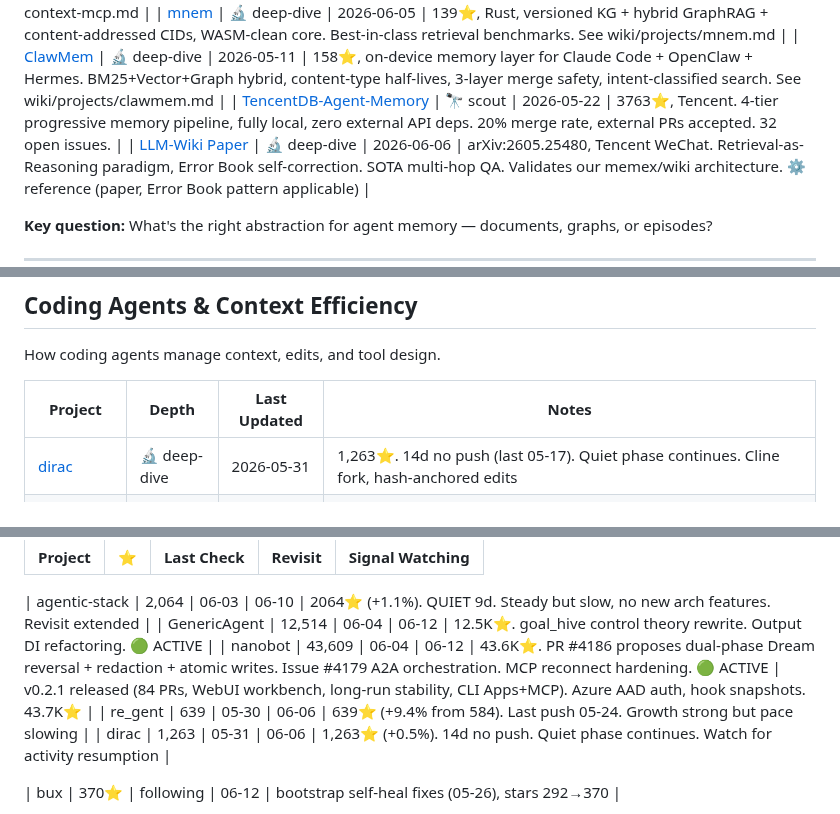
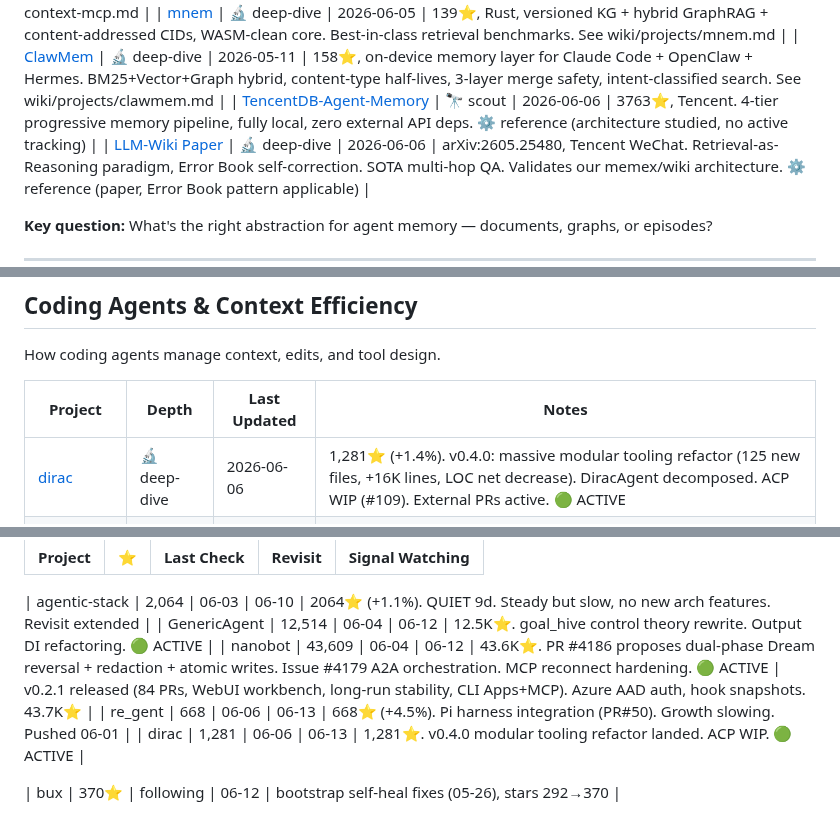
Before and after one commit to kagura-agent/study, a Markdown page: targets.md, 3 parts joined by grey strips. Drawn GitHub-style.

Commit message:
tracking: update dirac, re_gent, TrustClaw, stale TTL entries

```diff
--- a/targets.md
+++ b/targets.md
@@ -26,7 +26,7 @@ How agents persist, retrieve, and reason about past experience.
 | [krusch-context-mcp](https://github.com/kruschdev/krusch-context-mcp) | 🔬 deep-dive | 2026-05-10 | 61⭐, Lakebase architecture (SQLite local + PG global), RAG failure mode taxonomy, temporal decay, nudgets. See wiki/projects/krusch-context-mcp.md |
 | [mnem](https://github.com/Uranid/mnem) | 🔬 deep-dive | 2026-06-05 | 139⭐, Rust, versioned KG + hybrid GraphRAG + content-addressed CIDs, WASM-clean core. Best-in-class retrieval benchmarks. See wiki/projects/mnem.md |
 | [ClawMem](https://github.com/yoloshii/ClawMem) | 🔬 deep-dive | 2026-05-11 | 158⭐, on-device memory layer for Claude Code + OpenClaw + Hermes. BM25+Vector+Graph hybrid, content-type half-lives, 3-layer merge safety, intent-classified search. See wiki/projects/clawmem.md |
-| [TencentDB-Agent-Memory](https://github.com/Tencent/TencentDB-Agent-Memory) | 🔭 scout | 2026-05-22 | 3763⭐, Tencent. 4-tier progressive memory pipeline, fully local, zero external API deps. 20% merge rate, external PRs accepted. 32 open issues. |
+| [TencentDB-Agent-Memory](https://github.com/Tencent/TencentDB-Agent-Memory) | 🔭 scout | 2026-06-06 | 3763⭐, Tencent. 4-tier progressive memory pipeline, fully local, zero external API deps. ⚙️ reference (architecture studied, no active tracking) |
 | [LLM-Wiki Paper](https://arxiv.org/abs/2605.25480) | 🔬 deep-dive | 2026-06-06 | arXiv:2605.25480, Tencent WeChat. Retrieval-as-Reasoning paradigm, Error Book self-correction. SOTA multi-hop QA. Validates our memex/wiki architecture. ⚙️ reference (paper, Error Book pattern applicable) |
 
 **Key question:** What's the right abstraction for agent memory — documents, graphs, or episodes?
@@ -57,7 +57,7 @@ How coding agents manage context, edits, and tool design.
 
 | Project | Depth | Last Updated | Notes |
 |---------|-------|-------------|-------|
-| [dirac](https://github.com/dirac-run/dirac) | 🔬 deep-dive | 2026-05-31 | 1,263⭐. 14d no push (last 05-17). Quiet phase continues. Cline fork, hash-anchored edits |
+| [dirac](https://github.com/dirac-run/dirac) | 🔬 deep-dive | 2026-06-06 | 1,281⭐ (+1.4%). v0.4.0: massive modular tooling refactor (125 new files, +16K lines, LOC net decrease). DiracAgent decomposed. ACP WIP (#109). External PRs active. 🟢 ACTIVE |
 | [reasonix](https://github.com/esengine/reasonix) | 🔬 deep-dive | 2026-05-28 | DeepSeek-native, 94% cache-first loop, flash-first + /pro arming. ⚙️ reference (pattern extracted, no active tracking) |
 | [nanobot](https://github.com/HKUDS/nanobot) | 🔬 deep-dive | 2026-05-31 | 43.4k⭐. v0.2.0 deep read: /goal persistent objectives, WebUI in wheel, engine refactor. Per-session lock fix, IPv6 SSRF fix. Revisit 06-11 |
 | [TACO](https://github.com/multimodal-art-projection/TACO) | 🔬 deep-dive | 2026-05-10 | 33⭐, self-evolving regex compression rules for terminal output, paper-backed (arXiv:2604.19572), +1-4% on TerminalBench |
@@ -140,8 +140,8 @@ Projects being monitored for growth/activity signals:
 | agentic-stack | 2,064 | 06-03 | 06-10 | 2064⭐ (+1.1%). QUIET 9d. Steady but slow, no new arch features. Revisit extended |
 | GenericAgent | 12,514 | 06-04 | 06-12 | 12.5K⭐. goal_hive control theory rewrite. Output DI refactoring. 🟢 ACTIVE |
 | nanobot | 43,609 | 06-04 | 06-12 | 43.6K⭐. PR #4186 proposes dual-phase Dream reversal + redaction + atomic writes. Issue #4179 A2A orchestration. MCP reconnect hardening. 🟢 ACTIVE | v0.2.1 released (84 PRs, WebUI workbench, long-run stability, CLI Apps+MCP). Azure AAD auth, hook snapshots. 43.7K⭐ |
-| re_gent | 639 | 05-30 | 06-06 | 639⭐ (+9.4% from 584). Last push 05-24. Growth strong but pace slowing |
-| dirac | 1,263 | 05-31 | 06-06 | 1,263⭐ (+0.5%). 14d no push. Quiet phase continues. Watch for activity resumption |
+| re_gent | 668 | 06-06 | 06-13 | 668⭐ (+4.5%). Pi harness integration (PR#50). Growth slowing. Pushed 06-01 |
+| dirac | 1,281 | 06-06 | 06-13 | 1,281⭐. v0.4.0 modular tooling refactor landed. ACP WIP. 🟢 ACTIVE |
 
 | bux | 370⭐ | following | 06-12 | bootstrap self-heal fixes (05-26), stars 292→370 |
 
```
Also changed, not shown: other parts of targets.md (+5 -5 lines), unapplied.md (+6 -0 lines).
